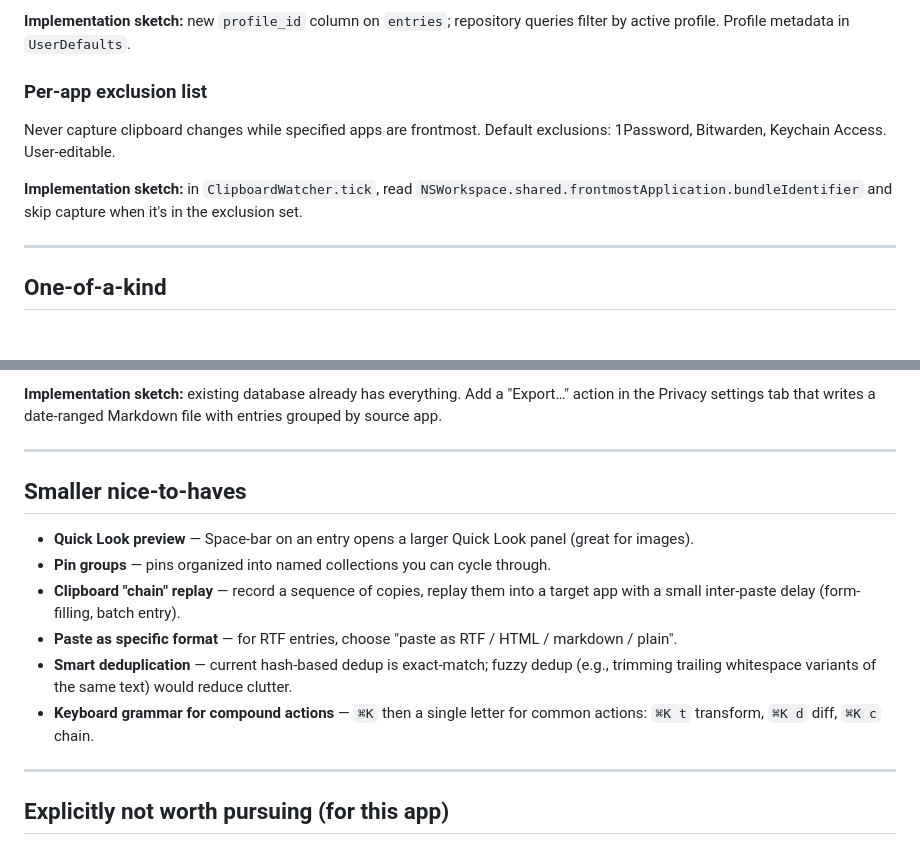
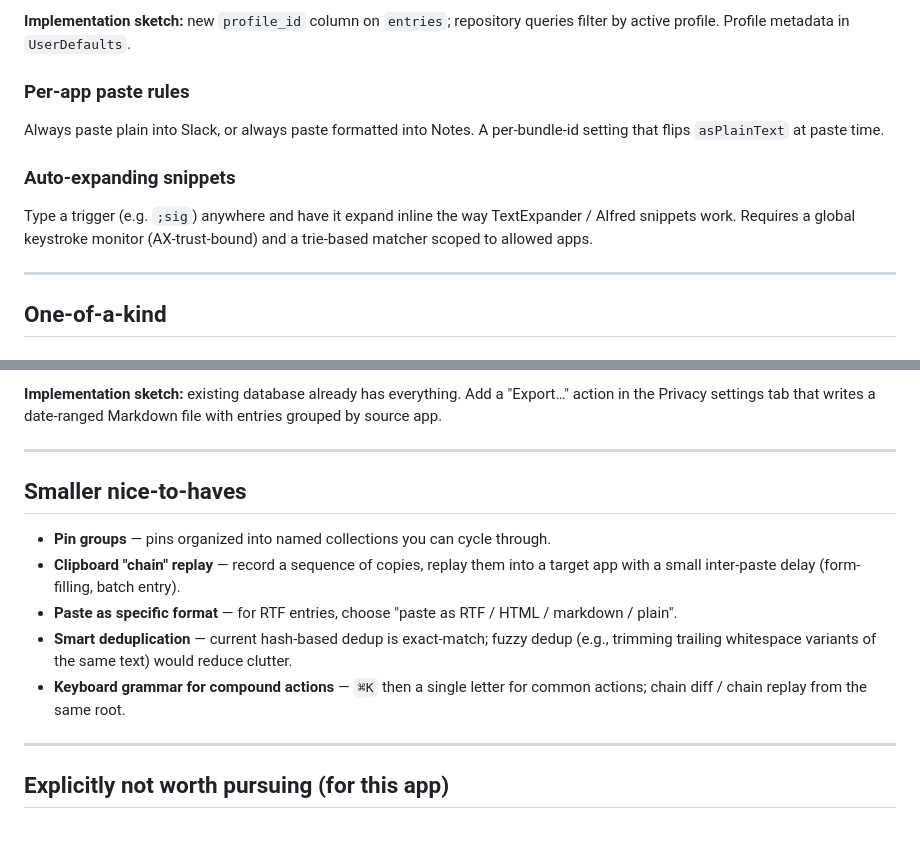
Before and after one commit to birchsport/clipboard-manager, a Markdown page: FUTURE_IDEAS.md, 2 parts joined by grey strips. Rendered like a GitHub page.

```diff
--- a/FUTURE_IDEAS.md
+++ b/FUTURE_IDEAS.md
@@ -107,13 +91,14 @@ AWS keys). Keep a preference to disable.
 **Implementation sketch:** new `profile_id` column on `entries`; repository
 queries filter by active profile. Profile metadata in `UserDefaults`.
 
-### Per-app exclusion list
-Never capture clipboard changes while specified apps are frontmost. Default
-exclusions: 1Password, Bitwarden, Keychain Access. User-editable.
+### Per-app paste rules
+Always paste plain into Slack, or always paste formatted into Notes. A
+per-bundle-id setting that flips `asPlainText` at paste time.
 
-**Implementation sketch:** in `ClipboardWatcher.tick`, read
-`NSWorkspace.shared.frontmostApplication.bundleIdentifier` and skip capture
-when it's in the exclusion set.
+### Auto-expanding snippets
+Type a trigger (e.g. `;sig`) anywhere and have it expand inline the way
+TextExpander / Alfred snippets work. Requires a global keystroke monitor
+(AX-trust-bound) and a trie-based matcher scoped to allowed apps.
 
 ---
 
@@ -148,8 +133,6 @@ date-ranged Markdown file with entries grouped by source app.
 
 ## Smaller nice-to-haves
 
-- **Quick Look preview** — Space-bar on an entry opens a larger Quick Look panel
-  (great for images).
 - **Pin groups** — pins organized into named collections you can cycle through.
 - **Clipboard "chain" replay** — record a sequence of copies, replay them into
   a target app with a small inter-paste delay (form-filling, batch entry).
@@ -159,7 +142,7 @@ date-ranged Markdown file with entries grouped by source app.
   dedup (e.g., trimming trailing whitespace variants of the same text) would
   reduce clutter.
 - **Keyboard grammar for compound actions** — `⌘K` then a single letter for
-  common actions: `⌘K t` transform, `⌘K d` diff, `⌘K c` chain.
+  common actions; chain diff / chain replay from the same root.
 
 ---
 
```
Also changed, not shown: other parts of FUTURE_IDEAS.md (+20 -36 lines).
